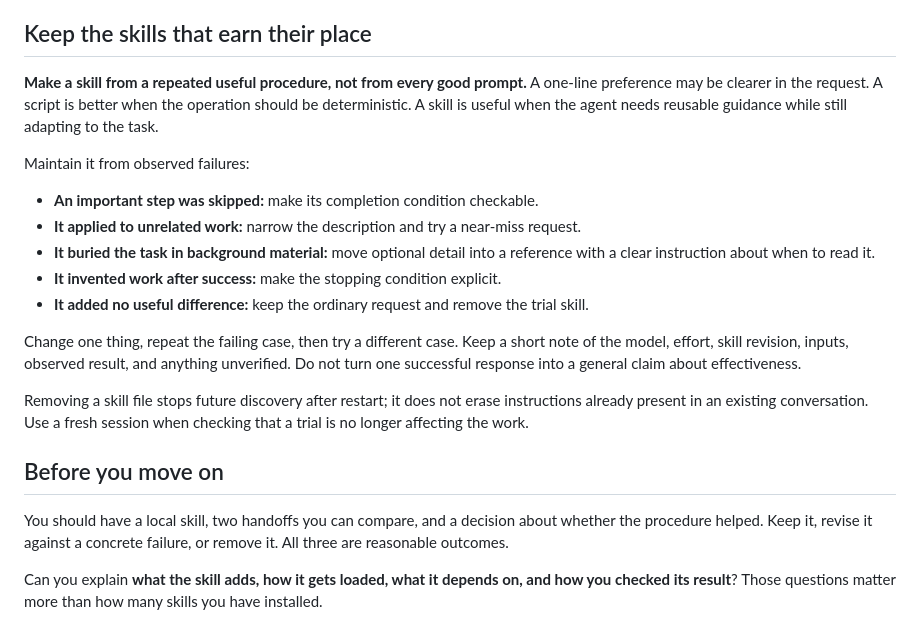
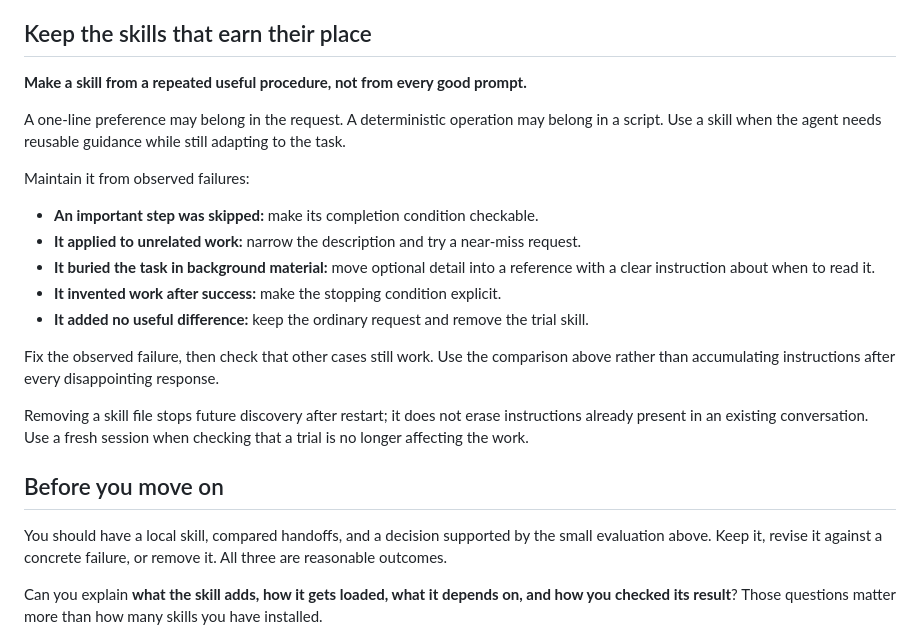
Before and after one commit to cymkd-simakovicveljko/agentic-workshop, a Markdown page: sections/foundations/skills.md, the part around one of its changes. Rendered like a GitHub page.

Commit message:
Add practical skill evaluation guidance and references

```diff
--- a/sections/foundations/skills.md
+++ b/sections/foundations/skills.md
@@ -309,6 +371,8 @@ Check that it prints the file you intended. This isolates discovery from whether
 ## Keep the skills that earn their place
 
-**Make a skill from a repeated useful procedure, not from every good prompt.** A one-line preference may be clearer in the request. A script is better when the operation should be deterministic. A skill is useful when the agent needs reusable guidance while still adapting to the task.
+**Make a skill from a repeated useful procedure, not from every good prompt.**
+
+A one-line preference may belong in the request. A deterministic operation may belong in a script. Use a skill when the agent needs reusable guidance while still adapting to the task.
 
 Maintain it from observed failures:
 
@@ -318,13 +382,13 @@ Maintain it from observed failures:
 - **It invented work after success:** make the stopping condition explicit.
 - **It added no useful difference:** keep the ordinary request and remove the trial skill.
 
-Change one thing, repeat the failing case, then try a different case. Keep a short note of the model, effort, skill revision, inputs, observed result, and anything unverified. Do not turn one successful response into a general claim about effectiveness.
+Fix the observed failure, then check that other cases still work. Use the comparison above rather than accumulating instructions after every disappointing response.
 
 Removing a skill file stops future discovery after restart; it does not erase instructions already present in an existing conversation. Use a fresh session when checking that a trial is no longer affecting the work.
 
 ## Before you move on
 
-You should have a local skill, two handoffs you can compare, and a decision about whether the procedure helped. Keep it, revise it against a concrete failure, or remove it. All three are reasonable outcomes.
+You should have a local skill, compared handoffs, and a decision supported by the small evaluation above. Keep it, revise it against a concrete failure, or remove it. All three are reasonable outcomes.
 
 Can you explain **what the skill adds, how it gets loaded, what it depends on, and how you checked its result**? Those questions matter more than how many skills you have installed.
 
```
Also changed, not shown: other parts of sections/foundations/skills.md (+62 -0 lines).
